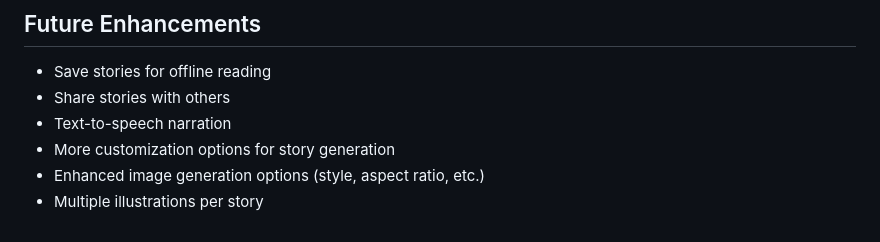
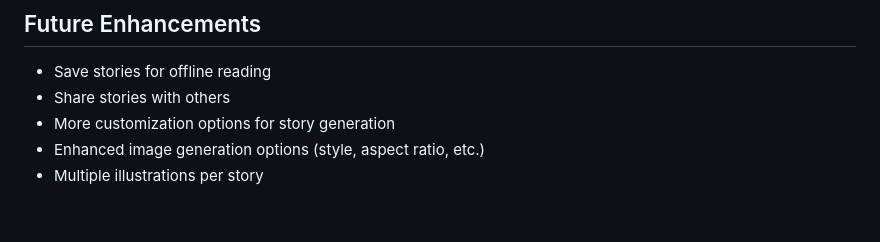
Before and after one commit to NurjahanJ/story_ai, a Markdown page: README.md, the part around the change. Drawn GitHub-style.

```diff
--- a/README.md
+++ b/README.md
@@ -87,7 +87,6 @@ API calls are handled asynchronously with proper error handling and logging to e
 
 - Save stories for offline reading
 - Share stories with others
-- Text-to-speech narration
 - More customization options for story generation
 - Enhanced image generation options (style, aspect ratio, etc.)
 - Multiple illustrations per story
```
